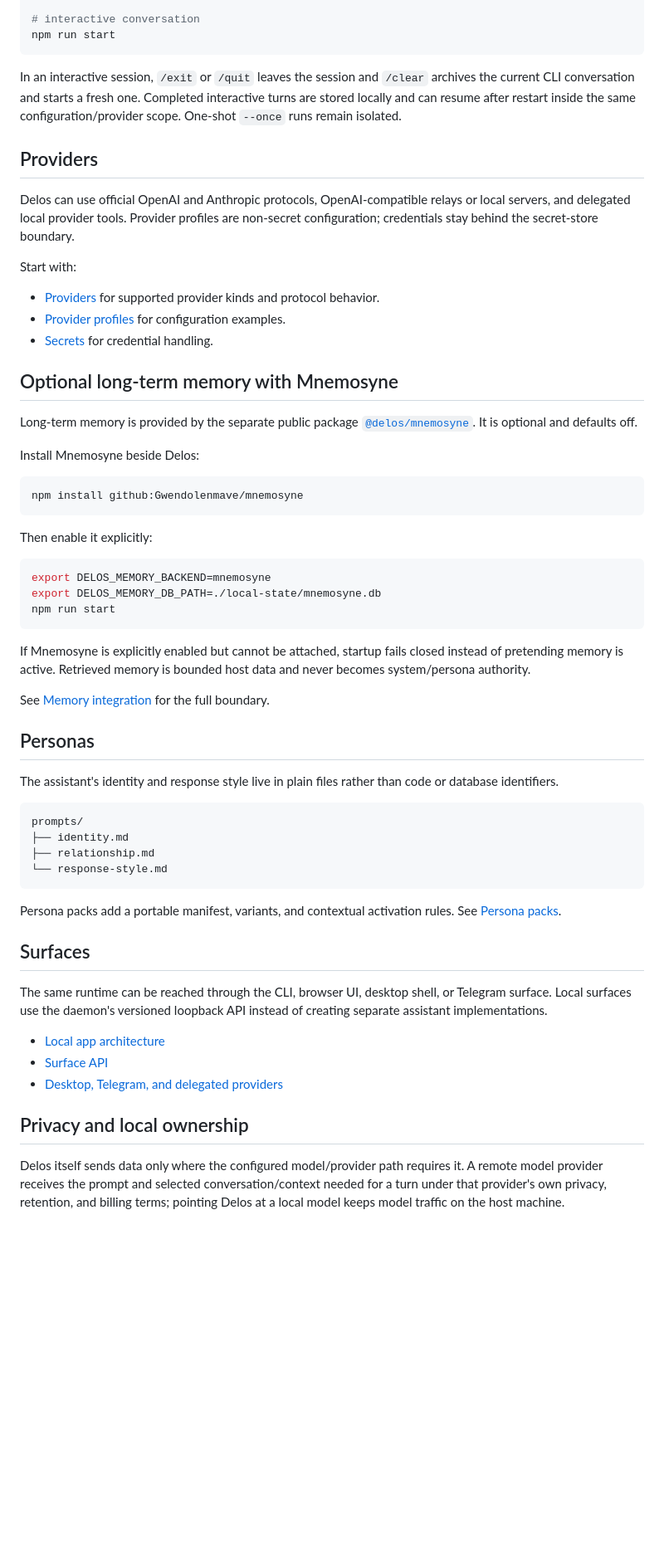
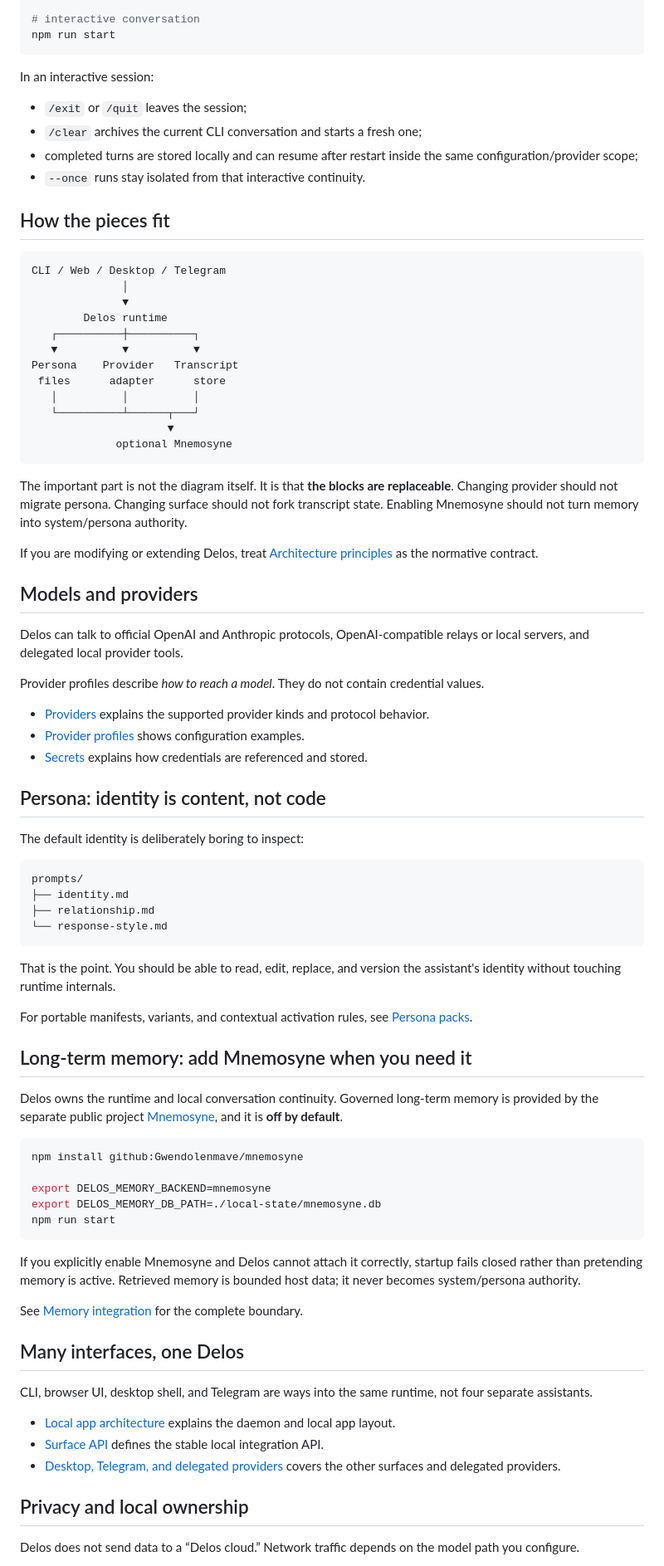
Before and after one commit to Gwendolenmave/delos, a Markdown page: README.md, the part around one of its changes. Shown at 83% size. GitHub-like rendering; blank space fills up the shorter version.

Commit message:
docs: make README human-first

````diff
--- a/README.md
+++ b/README.md
@@ -32,43 +46,47 @@ npm run start -- --once "Hello."
 npm run start
 ```
 
-In an interactive session, `/exit` or `/quit` leaves the session and `/clear` archives the current CLI conversation and starts a fresh one. Completed interactive turns are stored locally and can resume after restart inside the same configuration/provider scope. One-shot `--once` runs remain isolated.
+In an interactive session:
 
-## Providers
+- `/exit` or `/quit` leaves the session;
+- `/clear` archives the current CLI conversation and starts a fresh one;
+- completed turns are stored locally and can resume after restart inside the same configuration/provider scope;
+- `--once` runs stay isolated from that interactive continuity.
 
-Delos can use official OpenAI and Anthropic protocols, OpenAI-compatible relays or local servers, and delegated local provider tools. Provider profiles are non-secret configuration; credentials stay behind the secret-store boundary.
+## How the pieces fit
 
-Start with:
-
-- [Providers](docs/PROVIDERS.md) for supported provider kinds and protocol behavior.
-- [Provider profiles](docs/PROVIDER-PROFILES.md) for configuration examples.
-- [Secrets](docs/SECRETS.md) for credential handling.
-
-## Optional long-term memory with Mnemosyne
-
-Long-term memory is provided by the separate public package [`@delos/mnemosyne`](https://github.com/Gwendolenmave/mnemosyne). It is optional and defaults off.
-
-Install Mnemosyne beside Delos:
-
-```bash
-npm install github:Gwendolenmave/mnemosyne
+```text
+CLI / Web / Desktop / Telegram
+              │
+              ▼
+        Delos runtime
+   ┌──────────┼──────────┐
+   ▼          ▼          ▼
+Persona    Provider   Transcript
+ files      adapter      store
+   │          │          │
+   └──────────┴──────┬───┘
+                     ▼
+             optional Mnemosyne
 ```
 
-Then enable it explicitly:
+The important part is not the diagram itself. It is that **the blocks are replaceable**. Changing provider should not migrate persona. Changing surface should not fork transcript state. Enabling Mnemosyne should not turn memory into system/persona authority.
 
-```bash
-export DELOS_MEMORY_BACKEND=mnemosyne
-export DELOS_MEMORY_DB_PATH=./local-state/mnemosyne.db
-npm run start
-```
+If you are modifying or extending Delos, treat [Architecture principles](docs/ARCHITECTURE-PRINCIPLES.md) as the normative contract.
 
-If Mnemosyne is explicitly enabled but cannot be attached, startup fails closed instead of pretending memory is active. Retrieved memory is bounded host data and never becomes system/persona authority.
+## Models and providers
 
-See [Memory integration](docs/MEMORY.md) for the full boundary.
+Delos can talk to official OpenAI and Anthropic protocols, OpenAI-compatible relays or local servers, and delegated local provider tools.
 
-## Personas
+Provider profiles describe *how to reach a model*. They do not contain credential values.
 
-The assistant's identity and response style live in plain files rather than code or database identifiers.
+- [Providers](docs/PROVIDERS.md) explains the supported provider kinds and protocol behavior.
+- [Provider profiles](docs/PROVIDER-PROFILES.md) shows configuration examples.
+- [Secrets](docs/SECRETS.md) explains how credentials are referenced and stored.
+
+## Persona: identity is content, not code
+
+The default identity is deliberately boring to inspect:
 
 ```text
 prompts/
@@ -77,17 +95,35 @@ prompts/
 └── response-style.md
 ```
 
-Persona packs add a portable manifest, variants, and contextual activation rules. See [Persona packs](docs/PERSONA-PACKS.md).
+That is the point. You should be able to read, edit, replace, and version the assistant's identity without touching runtime internals.
 
-## Surfaces
+For portable manifests, variants, and contextual activation rules, see [Persona packs](docs/PERSONA-PACKS.md).
 
-The same runtime can be reached through the CLI, browser UI, desktop shell, or Telegram surface. Local surfaces use the daemon's versioned loopback API instead of creating separate assistant implementations.
+## Long-term memory: add Mnemosyne when you need it
 
-- [Local app architecture](docs/LOCAL-APP-ARCHITECTURE.md)
-- [Surface API](docs/SURFACE-API.md)
-- [Desktop, Telegram, and delegated providers](docs/SURFACES-BEYOND-THE-BROWSER.md)
+Delos owns the runtime and local conversation continuity. Governed long-term memory is provided by the separate public project [Mnemosyne](https://github.com/Gwendolenmave/mnemosyne), and it is **off by default**.
+
+```bash
+npm install github:Gwendolenmave/mnemosyne
+
+export DELOS_MEMORY_BACKEND=mnemosyne
+export DELOS_MEMORY_DB_PATH=./local-state/mnemosyne.db
+npm run start
+```
+
+If you explicitly enable Mnemosyne and Delos cannot attach it correctly, startup fails closed rather than pretending memory is active. Retrieved memory is bounded host data; it never becomes system/persona authority.
+
+See [Memory integration](docs/MEMORY.md) for the complete boundary.
+
+## Many interfaces, one Delos
+
+CLI, browser UI, desktop shell, and Telegram are ways into the same runtime, not four separate assistants.
+
+- [Local app architecture](docs/LOCAL-APP-ARCHITECTURE.md) explains the daemon and local app layout.
+- [Surface API](docs/SURFACE-API.md) defines the stable local integration API.
+- [Desktop, Telegram, and delegated providers](docs/SURFACES-BEYOND-THE-BROWSER.md) covers the other surfaces and delegated providers.
 
 ## Privacy and local ownership
 
-Delos itself sends data only where the configured model/provider path requires it. A remote model provider receives the prompt and selected conversation/context needed for a turn under that provider's own privacy, retention, and billing terms; pointing Delos at a local model keeps model traffic on the host machine.
+Delos does not send data to a “Delos cloud.” Network traffic depends on the model path you configure.
 
````
Also changed, not shown: other parts of README.md (+37 -28 lines).
